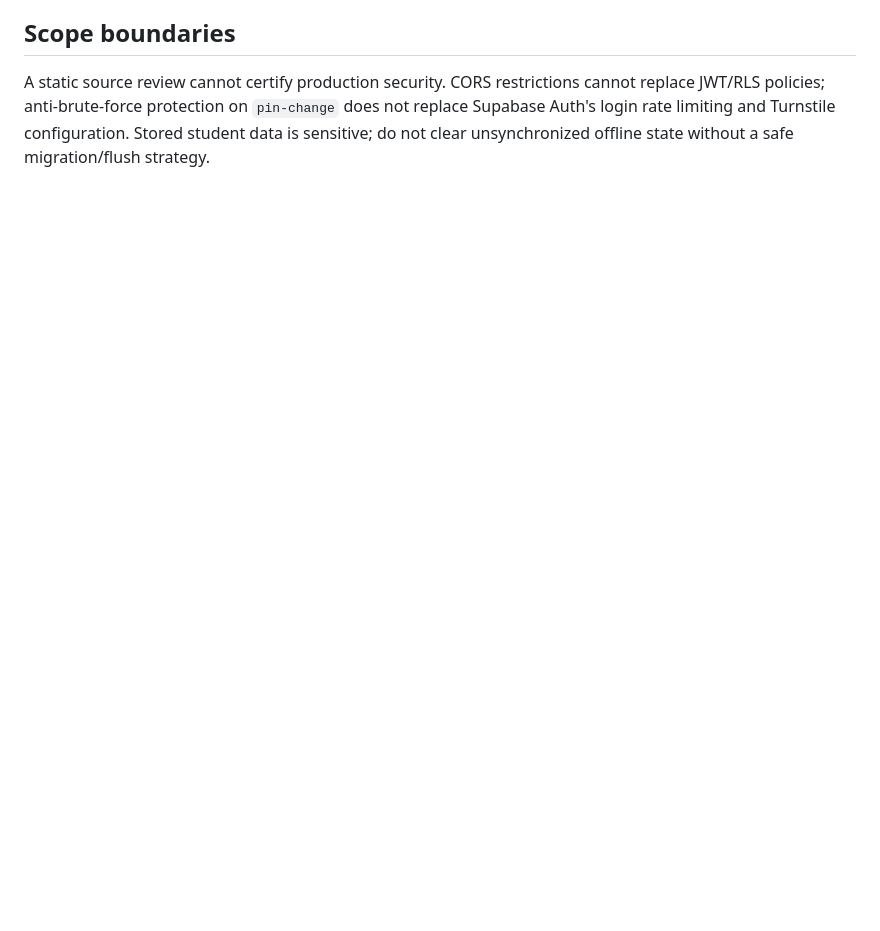
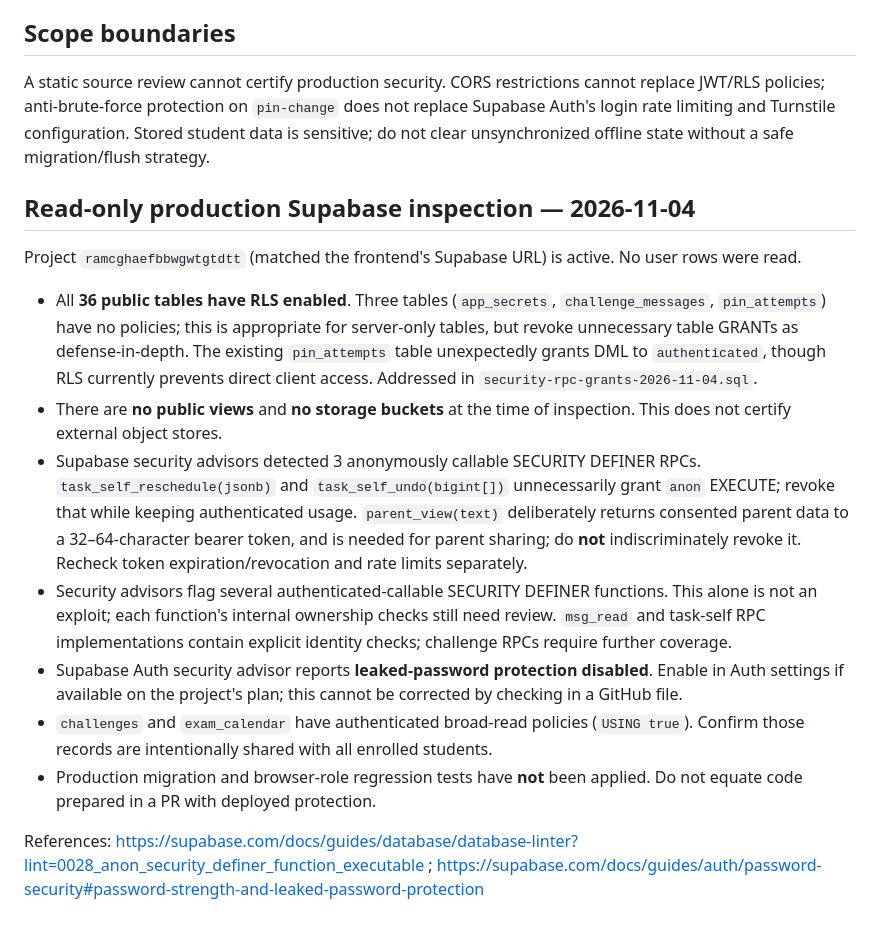
Before and after one commit to hasankarakis-png/karakistakip, a Markdown page: SECURITY-AUDIT-2026-11-04.md, the part around the change. Drawn GitHub-style; blank space fills up the shorter version.

Commit message:
audit: record live read-only Supabase RLS, RPC grants and Auth advisor findings

```diff
--- a/SECURITY-AUDIT-2026-11-04.md
+++ b/SECURITY-AUDIT-2026-11-04.md
@@ -43,3 +43,17 @@ If staging reveals incompatibility, revert migration by dropping trigger `announ
 
 ## Scope boundaries
 A static source review cannot certify production security. CORS restrictions cannot replace JWT/RLS policies; anti-brute-force protection on `pin-change` does not replace Supabase Auth's login rate limiting and Turnstile configuration. Stored student data is sensitive; do not clear unsynchronized offline state without a safe migration/flush strategy.
+
+
+## Read-only production Supabase inspection — 2026-11-04
+Project `ramcghaefbbwgwtgtdtt` (matched the frontend's Supabase URL) is active. No user rows were read.
+
+- All **36 public tables have RLS enabled**. Three tables (`app_secrets`, `challenge_messages`, `pin_attempts`) have no policies; this is appropriate for server-only tables, but revoke unnecessary table GRANTs as defense-in-depth. The existing `pin_attempts` table unexpectedly grants DML to `authenticated`, though RLS currently prevents direct client access. Addressed in `security-rpc-grants-2026-11-04.sql`.
+- There are **no public views** and **no storage buckets** at the time of inspection. This does not certify external object stores.
+- Supabase security advisors detected 3 anonymously callable SECURITY DEFINER RPCs. `task_self_reschedule(jsonb)` and `task_self_undo(bigint[])` unnecessarily grant `anon` EXECUTE; revoke that while keeping authenticated usage. `parent_view(text)` deliberately returns consented parent data to a 32–64-character bearer token, and is needed for parent sharing; do **not** indiscriminately revoke it. Recheck token expiration/revocation and rate limits separately.
+- Security advisors flag several authenticated-callable SECURITY DEFINER functions. This alone is not an exploit; each function's internal ownership checks still need review. `msg_read` and task-self RPC implementations contain explicit identity checks; challenge RPCs require further coverage.
+- Supabase Auth security advisor reports **leaked-password protection disabled**. Enable in Auth settings if available on the project's plan; this cannot be corrected by checking in a GitHub file.
+- `challenges` and `exam_calendar` have authenticated broad-read policies (`USING true`). Confirm those records are intentionally shared with all enrolled students.
+- Production migration and browser-role regression tests have **not** been applied. Do not equate code prepared in a PR with deployed protection.
+
+References: https://supabase.com/docs/guides/database/database-linter?lint=0028_anon_security_definer_function_executable ; https://supabase.com/docs/guides/auth/password-security#password-strength-and-leaked-password-protection
```
